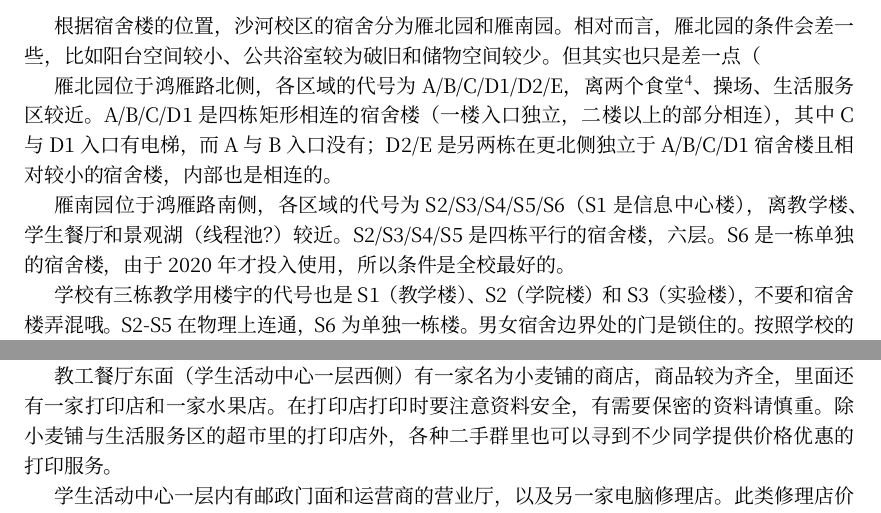
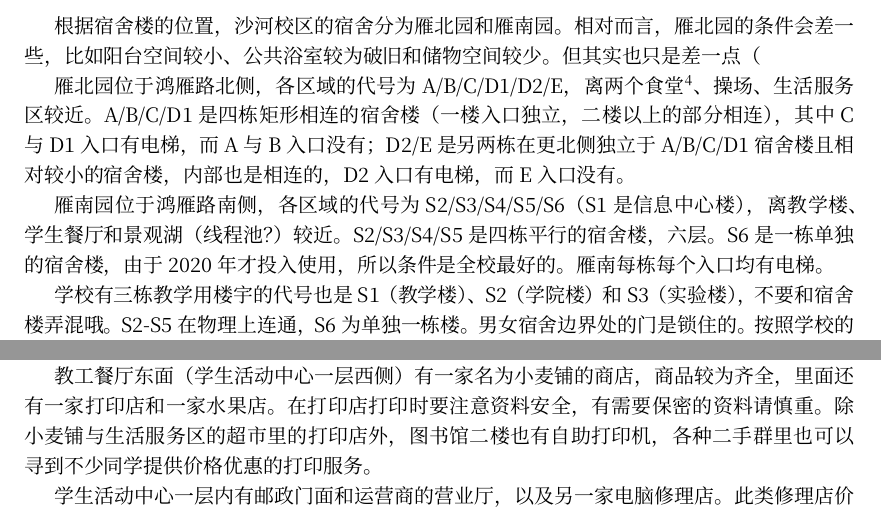
Before and after one commit to BUPTSE/welcome, a LaTeX document (main.tex, which reads tex/dormitory.tex, tex/life.tex): two parts of pages 6 and 9 of 29, joined at a grey line, cut so that both start at the same text. Compiled offline with XeLaTeX; a missing font is replaced by an installed copy or a similar font.

Commit message:
v3.0.1 (#37)
* Fixed dorm

* Reg updates

* Intranet updates

* Dorm updates

* Life updates

* Version updates

```diff
--- a/tex/dormitory.tex
+++ b/tex/dormitory.tex
@@ -4,9 +4,9 @@
 
 根据宿舍楼的位置，沙河校区的宿舍分为雁北园和雁南园。相对而言，雁北园的条件会差一些，比如阳台空间较小、公共浴室较为破旧和储物空间较少。但其实也只是差一点（
 
-\emph{雁北园}位于鸿雁路北侧，各区域的代号为A/B/C/D1/D2/E，离两个食堂\footnote{教工餐厅、风味餐厅}、操场、生活服务区较近。A/B/C/D1是四栋矩形相连的宿舍楼（一楼入口独立，二楼以上的部分相连），其中C与D1入口有电梯，而A与B入口没有；D2/E是另两栋在更北侧独立于A/B/C/D1宿舍楼且相对较小的宿舍楼，内部也是相连的。
+\emph{雁北园}位于鸿雁路北侧，各区域的代号为A/B/C/D1/D2/E，离两个食堂\footnote{教工餐厅、风味餐厅}、操场、生活服务区较近。A/B/C/D1是四栋矩形相连的宿舍楼（一楼入口独立，二楼以上的部分相连），其中C与D1入口有电梯，而A与B入口没有；D2/E是另两栋在更北侧独立于A/B/C/D1宿舍楼且相对较小的宿舍楼，内部也是相连的，D2入口有电梯，而E入口没有。
 
-\emph{雁南园}位于鸿雁路南侧，各区域的代号为S2/S3/S4/S5/S6（S1是信息中心楼），离教学楼、学生餐厅和景观湖（线程池？）较近。S2/S3/S4/S5是四栋平行的宿舍楼，六层。S6是一栋单独的宿舍楼，由于2020年才投入使用，所以条件是全校最好的。
+\emph{雁南园}位于鸿雁路南侧，各区域的代号为S2/S3/S4/S5/S6（S1是信息中心楼），离教学楼、学生餐厅和景观湖（线程池？）较近。S2/S3/S4/S5是四栋平行的宿舍楼，六层。S6是一栋单独的宿舍楼，由于2020年才投入使用，所以条件是全校最好的。雁南每栋每个入口均有电梯。
 
 学校有三栋教学用楼宇的代号也是S1（教学楼）、S2（学院楼）和S3（实验楼），不要和宿舍楼弄混哦。S2-S5在物理上连通，S6为单独一栋楼。男女宿舍边界处的门是锁住的。按照学校的安排，所有的女生应该会统一入住S4、S5和S6，其中S4为男女混住，其余宿舍均为男生宿舍。
 
--- a/tex/life.tex
+++ b/tex/life.tex
@@ -8,7 +8,7 @@
 
 文具店的价格比较公道了，没必要另寻他路。超市里不定期会有打折商品和捆绑销售的商品，如果你能接受，那就是赚到。理发店价格20元一次普通理发，也可以染发什么的。如果觉得不好，可以去沙河镇上的理发店。（理发店的水平真是一言难尽
 
-教工餐厅东面（学生活动中心一层西侧）有一家名为小麦铺的商店，商品较为齐全，里面还有一家打印店和一家水果店。在打印店打印时要注意资料安全，有需要保密的资料请慎重。除小麦铺与生活服务区的超市里的打印店外，各种二手群里也可以寻到不少同学提供价格优惠的打印服务。
+教工餐厅东面（学生活动中心一层西侧）有一家名为小麦铺的商店，商品较为齐全，里面还有一家打印店和一家水果店。在打印店打印时要注意资料安全，有需要保密的资料请慎重。除小麦铺与生活服务区的超市里的打印店外，图书馆二楼也有自助打印机，各种二手群里也可以寻到不少同学提供价格优惠的打印服务。
 
 学生活动中心一层内有邮政门面和运营商的营业厅，以及另一家电脑修理店。此类修理店价格都比较贵，如果你的电脑只是需要清灰或者加装硬盘可以找身边的电脑爱好者搞定，二手群里也有同学以相当低的价格提供类似服务，如果电脑硬件出现比较大的问题，建议联系原厂售后。
 
```
Also changed, not shown: main.tex (+1 -1 lines), tex/intranet.tex (+1 -1 lines), tex/registration.tex (+1 -1 lines), tex/dormitory.tex (4 more changed lines).
